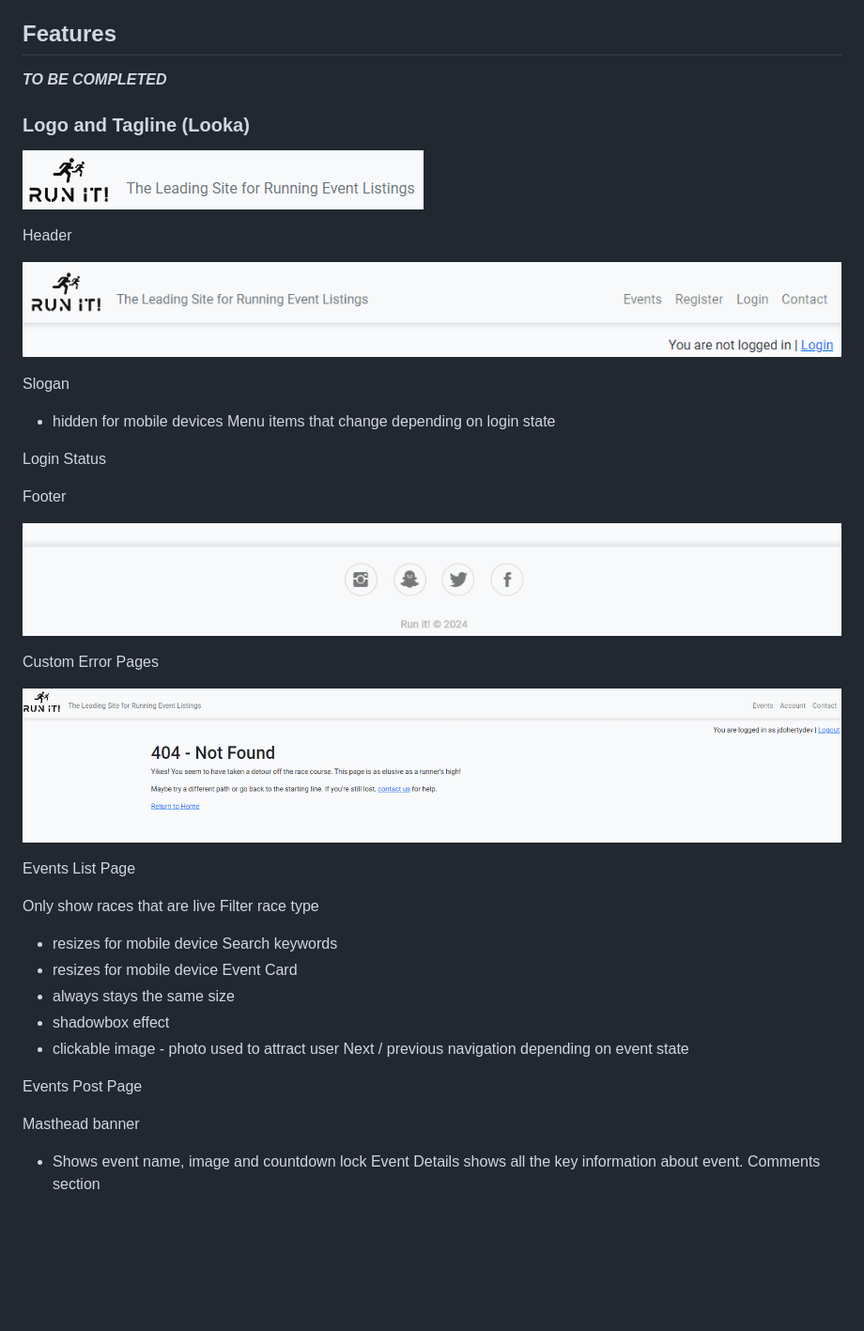
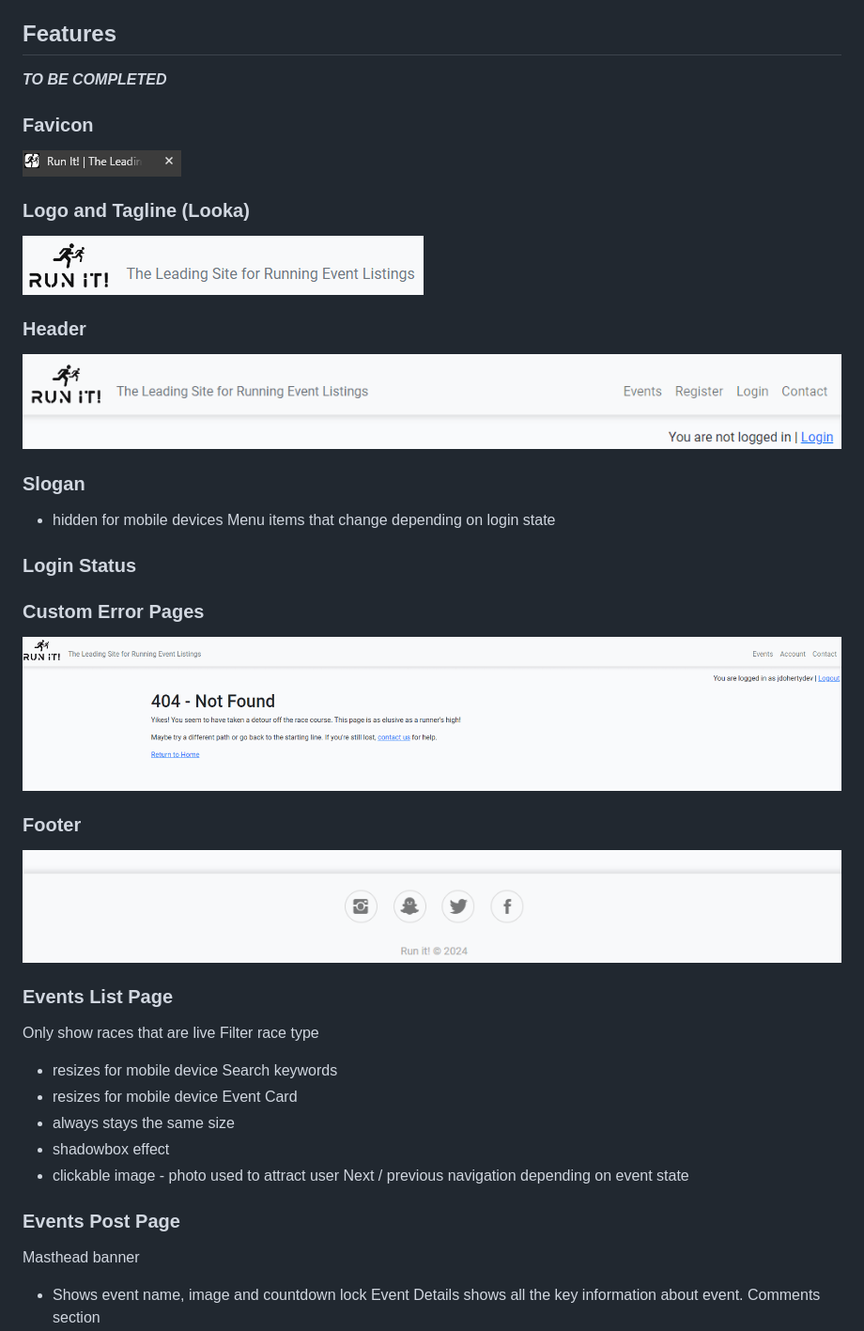
Before and after one commit to jdohertydev/runit, a Markdown page: README.md, the part around one of its changes. Shown at 94% size. Rendered like a GitHub page; blank space fills up the shorter version.

Commit message:
Update readme headings

```diff
--- a/README.md
+++ b/README.md
@@ -298,31 +298,34 @@ Roboto was chosen for its modern, clean aesthetic and versatility. Designed with
 
 ***TO BE COMPLETED***
 
+### Favicon
+
+![Favicon](/readme-images/favicon.png)
+
 ### Logo and Tagline (Looka)
 
 ![Logo and Tagline ](/readme-images/logo-with-slogan.png)
 
-Header
+### Header
 
 ![Header](/readme-images/header.png)
 
-Slogan
+### Slogan
+
 - hidden for mobile devices
 Menu items that change depending on login state
 
-Login Status
+### Login Status
 
-Footer
+### Custom Error Pages
+
+![Custom Error Pages](/readme-images/example-of-custom-error-page.png)
+
+### Footer
 
 ![Footer](/readme-images/footer.png)
 
-
-
-Custom Error Pages
-
-![Custom Error Pages](/readme-images/example-of-custom-error-page.png)
-
-Events List Page
+### Events List Page
 
 Only show races that are live
 Filter race type
@@ -335,7 +338,7 @@ Event Card
 - clickable image - photo used to attract user
 Next / previous navigation depending on event state
 
-Events Post Page
+### Events Post Page
 
 Masthead banner
 - Shows event name, image and countdown lock
```
Also changed, not shown: other parts of README.md (+3 -3 lines).
